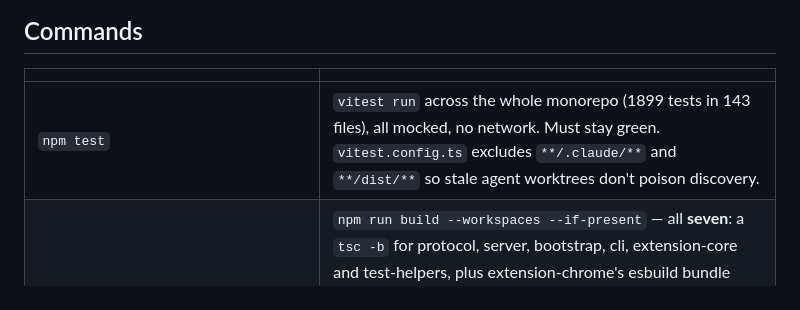
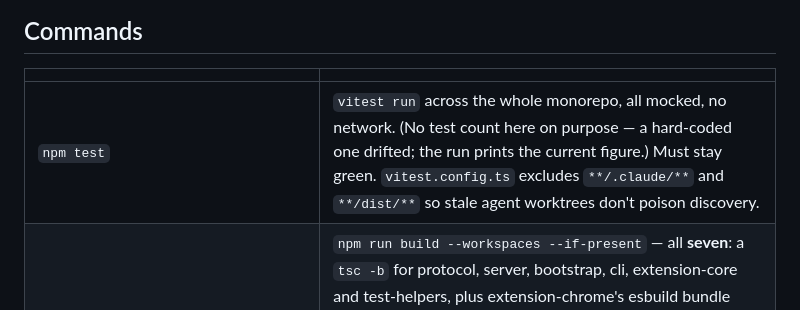
Before and after one commit to chrischall/fetchproxy, a Markdown page: CLAUDE.md, the part around the change. Rendered like a GitHub page.

Commit message:
docs: drop the stale hard-coded test count from CLAUDE.md
Co-Authored-By: Claude Opus 5.5 (1M context) <noreply@anthropic.com>
Claude-Session: https://claude.ai/code/session_01AAur3ToRuUEBQMSCyYffhX

```diff
--- a/CLAUDE.md
+++ b/CLAUDE.md
@@ -49,7 +49,7 @@ behind it before.
 
 | | |
 |---|---|
-| `npm test` | `vitest run` across the whole monorepo (1899 tests in 143 files), all mocked, no network. Must stay green. `vitest.config.ts` excludes `**/.claude/**` and `**/dist/**` so stale agent worktrees don't poison discovery. |
+| `npm test` | `vitest run` across the whole monorepo, all mocked, no network. (No test count here on purpose — a hard-coded one drifted; the run prints the current figure.) Must stay green. `vitest.config.ts` excludes `**/.claude/**` and `**/dist/**` so stale agent worktrees don't poison discovery. |
 | `npm run build` | `npm run build --workspaces --if-present` — all **seven**: a `tsc -b` for protocol, server, bootstrap, cli, extension-core and test-helpers, plus extension-chrome's esbuild bundle (`tsx build.ts`). npm runs them in workspace order, which is alphabetical (`bootstrap` first, `protocol` fifth), so the build order is NOT the dependency order; what makes that safe is each package's `tsc -b` following its own `references`, so `protocol/dist` is built before anything that imports it via its `exports`→`dist/`. Don't demote a package to a bare `tsc` — that is the thing the references are carrying. |
 | `npm run typecheck` | `tsc -b` over protocol, server, bootstrap, **cli**, extension-core, test-helpers — the script's own project list, cli included. extension-chrome is typechecked by its esbuild build instead. |
 | `npm run build --workspace=@fetchproxy/extension-chrome` | Rebuild just the unpacked extension after a source edit. Drop into `chrome://extensions/` → fetchproxy → reload. **No sourcemaps** — this is the command the release workflow zips, so release is the default. |
```
